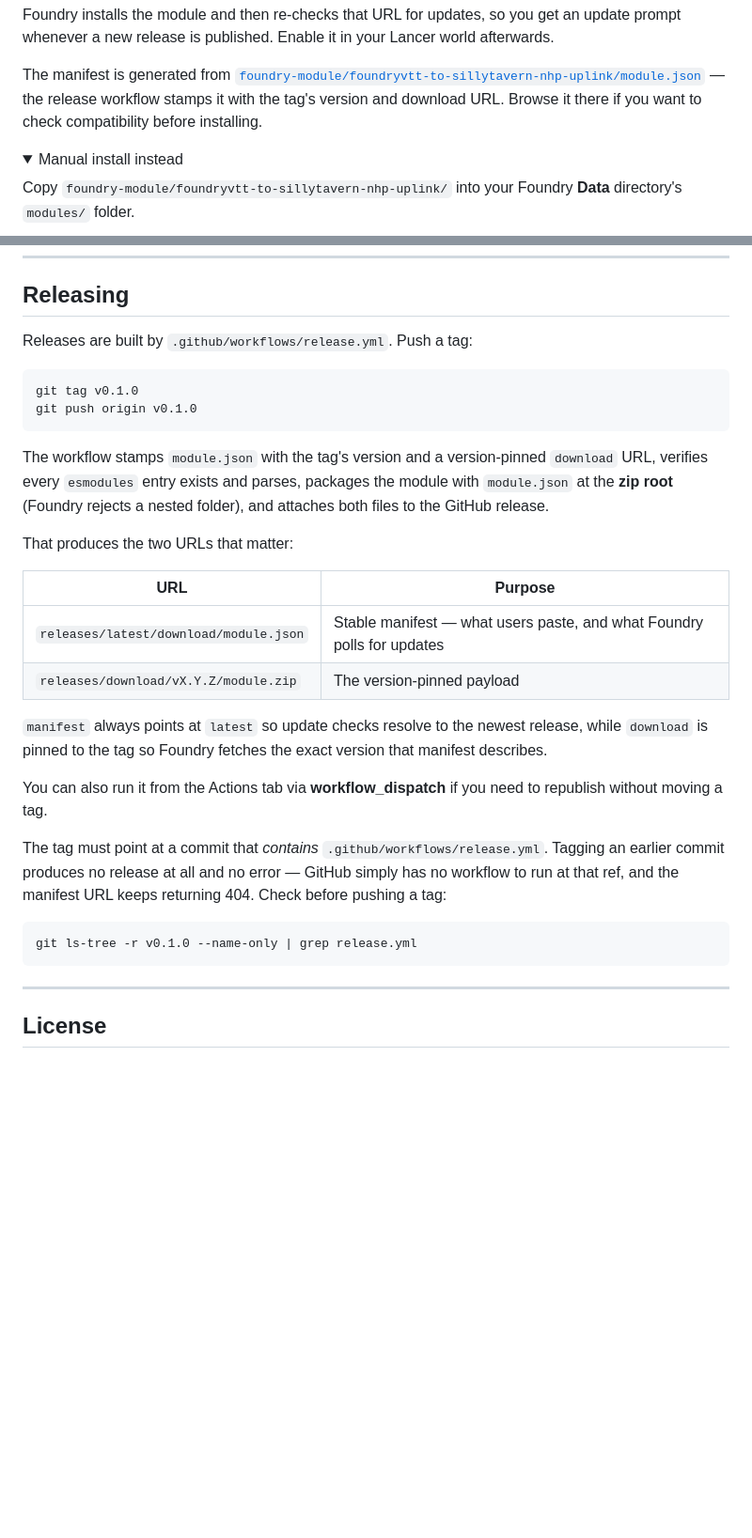
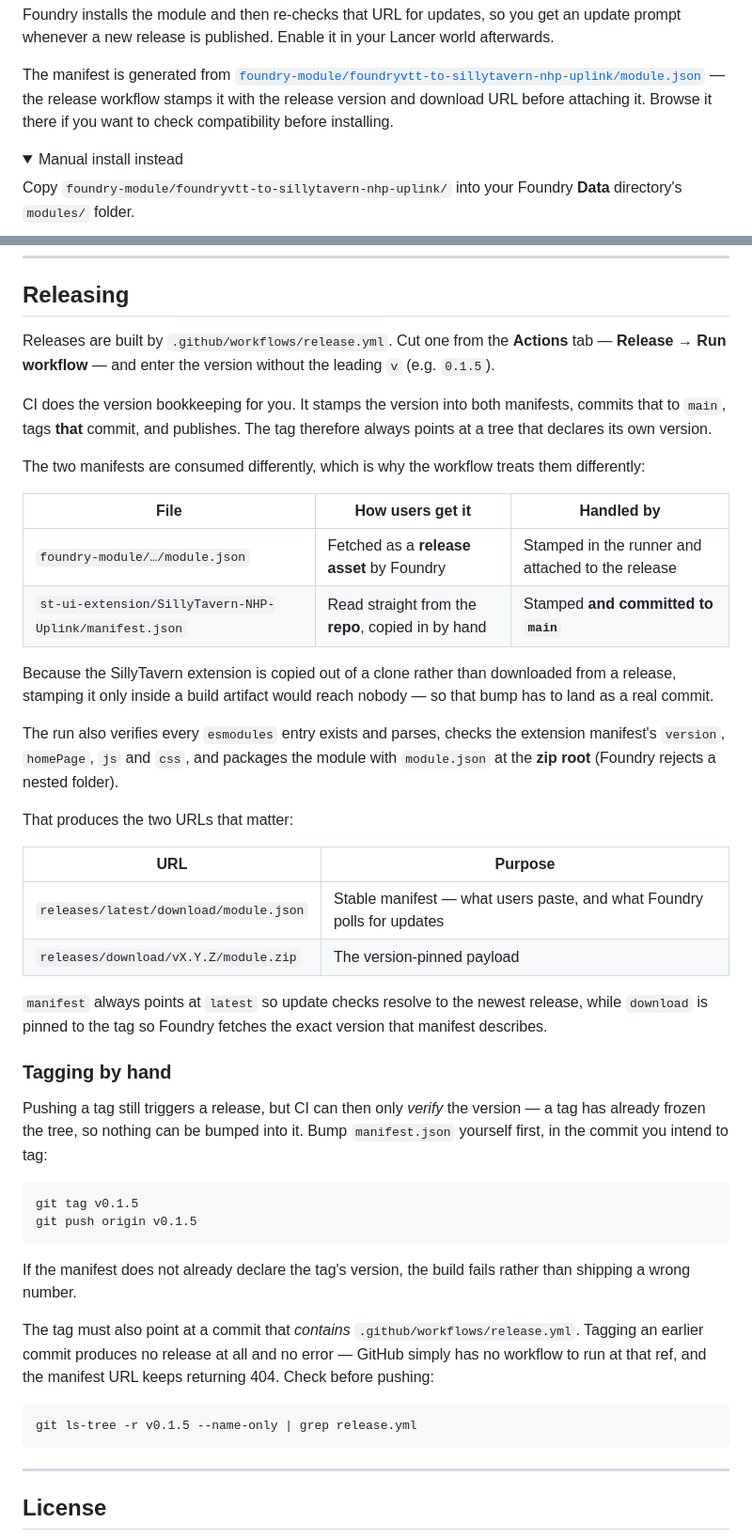
Before and after one commit to masterevan27/foundryvtt-to-sillytavern-nhp-uplink, a Markdown page: README.md, 2 parts joined by grey strips. Shown at 94% size. Rendered like a GitHub page; folded sections open; blank space fills up the shorter version.

Commit message:
docs: describe the dispatch-driven release flow

````diff
--- a/README.md
+++ b/README.md
@@ -104,8 +104,8 @@ an update prompt whenever a new release is published. Enable it in your Lancer
 world afterwards.
 
 The manifest is generated from [`foundry-module/foundryvtt-to-sillytavern-nhp-uplink/module.json`](https://github.com/masterevan27/foundryvtt-to-sillytavern-nhp-uplink/blob/main/foundry-module/foundryvtt-to-sillytavern-nhp-uplink/module.json) — the release
-workflow stamps it with the tag's version and download URL. Browse it there if
-you want to check compatibility before installing.
+workflow stamps it with the release version and download URL before attaching
+it. Browse it there if you want to check compatibility before installing.
 
 <details>
 <summary>Manual install instead</summary>
@@ -413,17 +413,29 @@ gracefully rather than breaking the digest.
 
 ## Releasing
 
-Releases are built by `.github/workflows/release.yml`. Push a tag:
+Releases are built by `.github/workflows/release.yml`. Cut one from the
+**Actions** tab — **Release → Run workflow** — and enter the version without the
+leading `v` (e.g. `0.1.5`).
 
-```bash
-git tag v0.1.0
-git push origin v0.1.0
-```
+CI does the version bookkeeping for you. It stamps the version into both
+manifests, commits that to `main`, tags **that** commit, and publishes. The tag
+therefore always points at a tree that declares its own version.
 
-The workflow stamps `module.json` with the tag's version and a version-pinned
-`download` URL, verifies every `esmodules` entry exists and parses, packages the
-module with `module.json` at the **zip root** (Foundry rejects a nested folder),
-and attaches both files to the GitHub release.
+The two manifests are consumed differently, which is why the workflow treats
+them differently:
+
+| File | How users get it | Handled by |
+|---|---|---|
+| `foundry-module/…/module.json` | Fetched as a **release asset** by Foundry | Stamped in the runner and attached to the release |
+| `st-ui-extension/SillyTavern-NHP-Uplink/manifest.json` | Read straight from the **repo**, copied in by hand | Stamped **and committed to `main`** |
+
+Because the SillyTavern extension is copied out of a clone rather than
+downloaded from a release, stamping it only inside a build artifact would reach
+nobody — so that bump has to land as a real commit.
+
+The run also verifies every `esmodules` entry exists and parses, checks the
+extension manifest's `version`, `homePage`, `js` and `css`, and packages the
+module with `module.json` at the **zip root** (Foundry rejects a nested folder).
 
 That produces the two URLs that matter:
 
@@ -436,16 +448,27 @@ That produces the two URLs that matter:
 release, while `download` is pinned to the tag so Foundry fetches the exact
 version that manifest describes.
 
-You can also run it from the Actions tab via **workflow_dispatch** if you need
-to republish without moving a tag.
+### Tagging by hand
 
-The tag must point at a commit that *contains* `.github/workflows/release.yml`.
-Tagging an earlier commit produces no release at all and no error — GitHub simply
-has no workflow to run at that ref, and the manifest URL keeps returning 404.
-Check before pushing a tag:
+Pushing a tag still triggers a release, but CI can then only *verify* the
+version — a tag has already frozen the tree, so nothing can be bumped into it.
+Bump `manifest.json` yourself first, in the commit you intend to tag:
 
 ```bash
-git ls-tree -r v0.1.0 --name-only | grep release.yml
+git tag v0.1.5
+git push origin v0.1.5
+```
+
+If the manifest does not already declare the tag's version, the build fails
+rather than shipping a wrong number.
+
+The tag must also point at a commit that *contains*
+`.github/workflows/release.yml`. Tagging an earlier commit produces no release
+at all and no error — GitHub simply has no workflow to run at that ref, and the
+manifest URL keeps returning 404. Check before pushing:
+
+```bash
+git ls-tree -r v0.1.5 --name-only | grep release.yml
 ```
 
 ---
````
